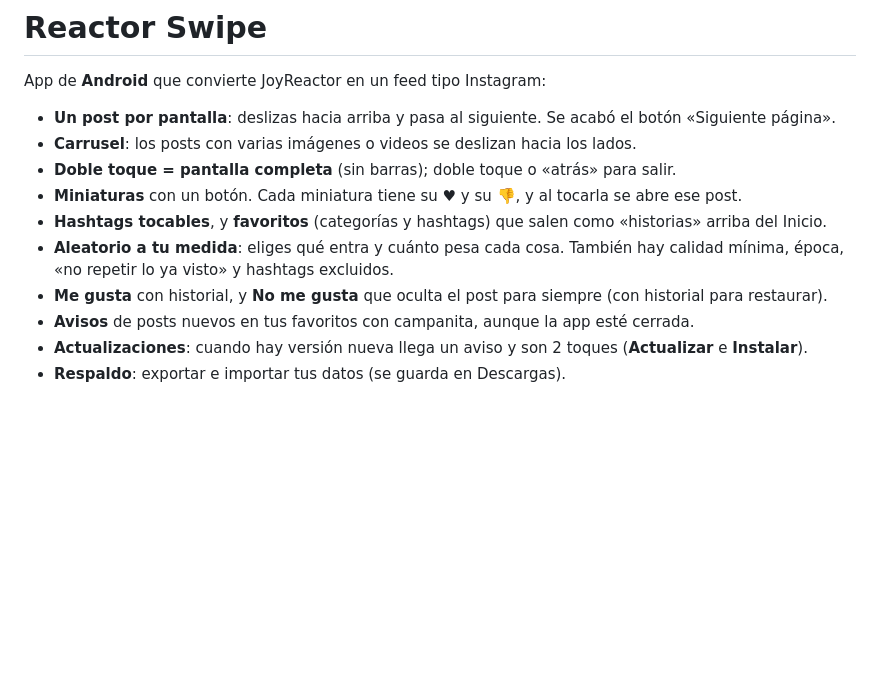
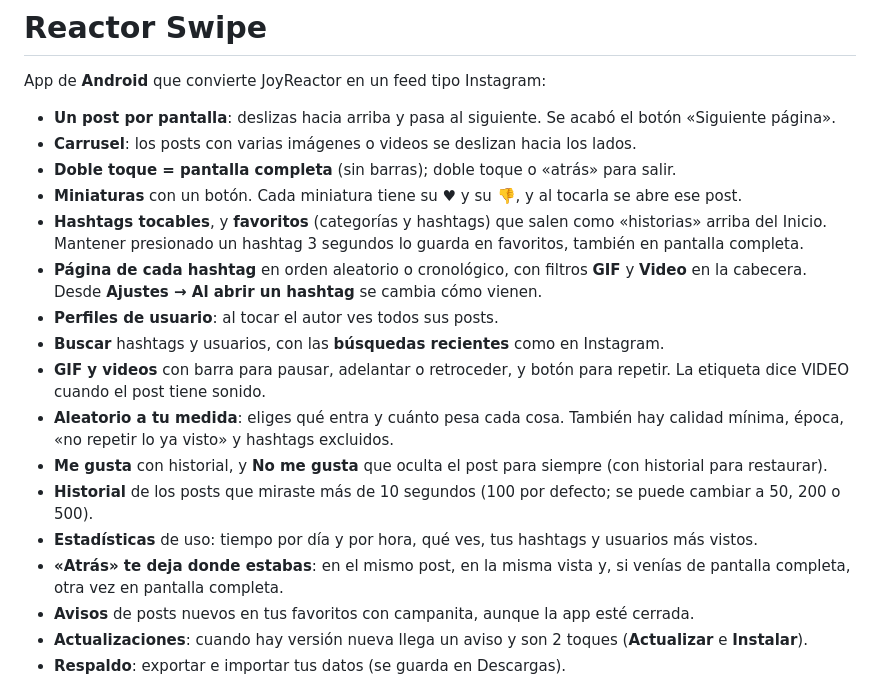
Before and after one commit to gaqlh/reactor-swipe, a Markdown page: README.md, the part around the change. Rendered like a GitHub page; blank space fills up the shorter version.

Commit message:
Documentación: CLAUDE.md para chats nuevos y funciones nuevas en el README
Co-Authored-By: Claude Opus 5.5 <noreply@anthropic.com>

```diff
--- a/README.md
+++ b/README.md
@@ -6,9 +6,16 @@ App de **Android** que convierte JoyReactor en un feed tipo Instagram:
 - **Carrusel**: los posts con varias imágenes o videos se deslizan hacia los lados.
 - **Doble toque = pantalla completa** (sin barras); doble toque o «atrás» para salir.
 - **Miniaturas** con un botón. Cada miniatura tiene su ♥ y su 👎, y al tocarla se abre ese post.
-- **Hashtags tocables**, y **favoritos** (categorías y hashtags) que salen como «historias» arriba del Inicio.
+- **Hashtags tocables**, y **favoritos** (categorías y hashtags) que salen como «historias» arriba del Inicio. Mantener presionado un hashtag 3 segundos lo guarda en favoritos, también en pantalla completa.
+- **Página de cada hashtag** en orden aleatorio o cronológico, con filtros **GIF** y **Video** en la cabecera. Desde **Ajustes → Al abrir un hashtag** se cambia cómo vienen.
+- **Perfiles de usuario**: al tocar el autor ves todos sus posts.
+- **Buscar** hashtags y usuarios, con las **búsquedas recientes** como en Instagram.
+- **GIF y videos** con barra para pausar, adelantar o retroceder, y botón para repetir. La etiqueta dice VIDEO cuando el post tiene sonido.
 - **Aleatorio a tu medida**: eliges qué entra y cuánto pesa cada cosa. También hay calidad mínima, época, «no repetir lo ya visto» y hashtags excluidos.
 - **Me gusta** con historial, y **No me gusta** que oculta el post para siempre (con historial para restaurar).
+- **Historial** de los posts que miraste más de 10 segundos (100 por defecto; se puede cambiar a 50, 200 o 500).
+- **Estadísticas** de uso: tiempo por día y por hora, qué ves, tus hashtags y usuarios más vistos.
+- **«Atrás» te deja donde estabas**: en el mismo post, en la misma vista y, si venías de pantalla completa, otra vez en pantalla completa.
 - **Avisos** de posts nuevos en tus favoritos con campanita, aunque la app esté cerrada.
 - **Actualizaciones**: cuando hay versión nueva llega un aviso y son 2 toques (**Actualizar** e **Instalar**).
 - **Respaldo**: exportar e importar tus datos (se guarda en Descargas).
```
Also changed, not shown: CLAUDE.md (added, +47 -0 lines).
